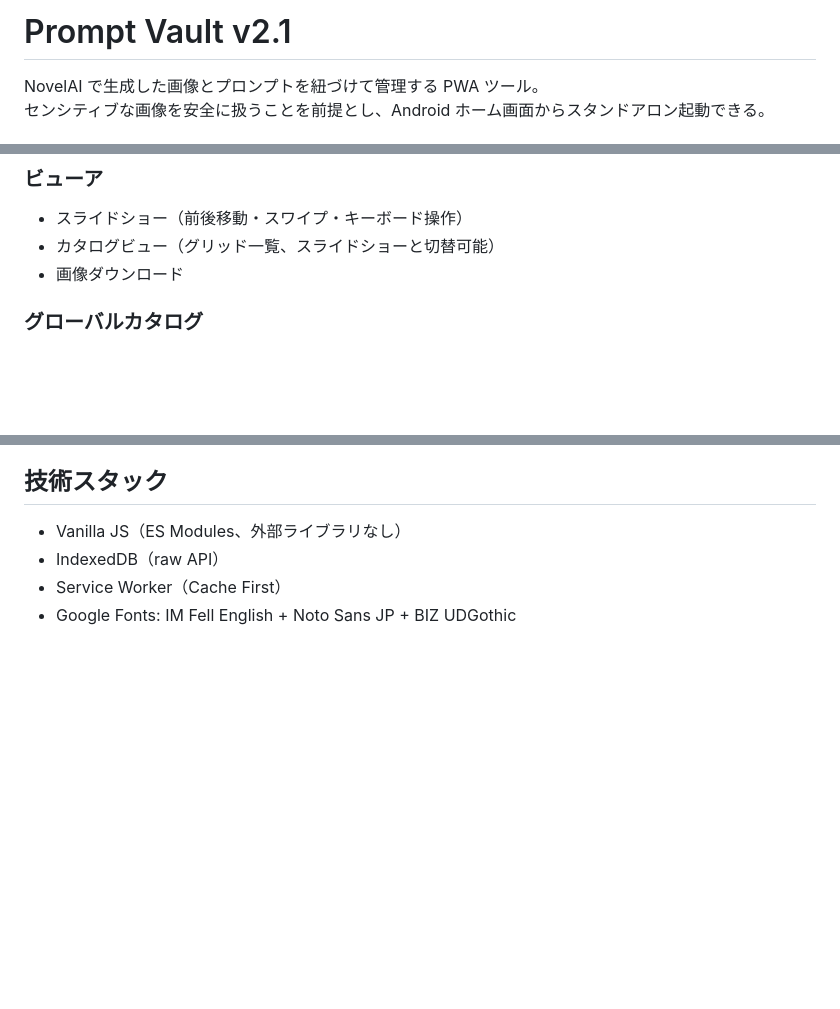
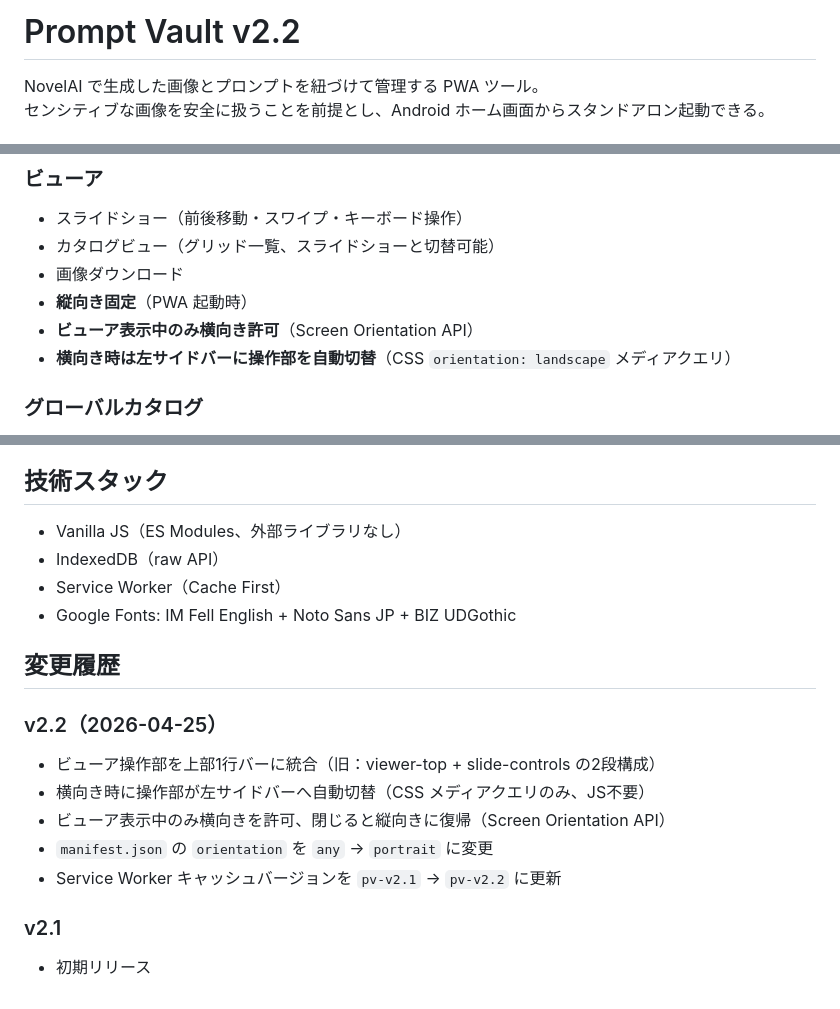
Before and after one commit to misfortunemate-png/prompt-vault-v2, a Markdown page: README.md, 3 parts joined by grey strips. GitHub-like rendering; blank space fills up the shorter version.

```diff
--- a/README.md
+++ b/README.md
@@ -1,4 +1,4 @@
-# Prompt Vault v2.1
+# Prompt Vault v2.2
 
 NovelAI で生成した画像とプロンプトを紐づけて管理する PWA ツール。
 センシティブな画像を安全に扱うことを前提とし、Android ホーム画面からスタンドアロン起動できる。
@@ -51,6 +51,9 @@ prompt-vault-v2/
 - スライドショー（前後移動・スワイプ・キーボード操作）
 - カタログビュー（グリッド一覧、スライドショーと切替可能）
 - 画像ダウンロード
+- **縦向き固定**（PWA 起動時）
+- **ビューア表示中のみ横向き許可**（Screen Orientation API）
+- **横向き時は左サイドバーに操作部を自動切替**（CSS `orientation: landscape` メディアクエリ）
 
 ### グローバルカタログ
 - 全プロンプトの代表サムネイルをテキストなしグリッド表示
@@ -120,3 +124,15 @@ prompt-vault-v2/
 - IndexedDB（raw API）
 - Service Worker（Cache First）
 - Google Fonts: IM Fell English + Noto Sans JP + BIZ UDGothic
+
+## 変更履歴
+
+### v2.2（2026-04-25）
+- ビューア操作部を上部1行バーに統合（旧：viewer-top + slide-controls の2段構成）
+- 横向き時に操作部が左サイドバーへ自動切替（CSS メディアクエリのみ、JS不要）
+- ビューア表示中のみ横向きを許可、閉じると縦向きに復帰（Screen Orientation API）
+- `manifest.json` の `orientation` を `any` → `portrait` に変更
+- Service Worker キャッシュバージョンを `pv-v2.1` → `pv-v2.2` に更新
+
+### v2.1
+- 初期リリース
```
Also changed, not shown: other parts of README.md (+1 -0 lines).
